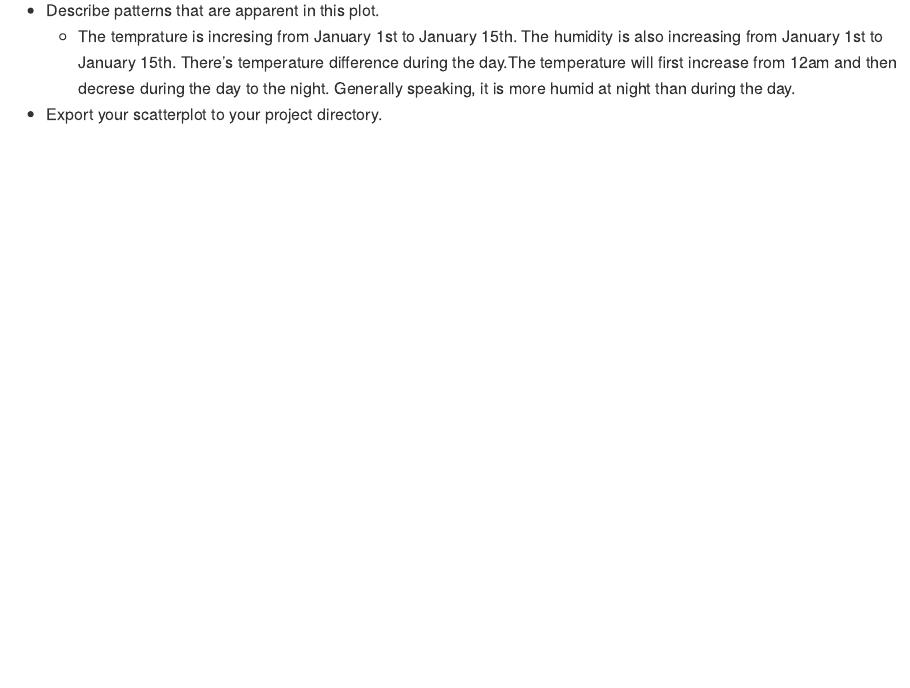
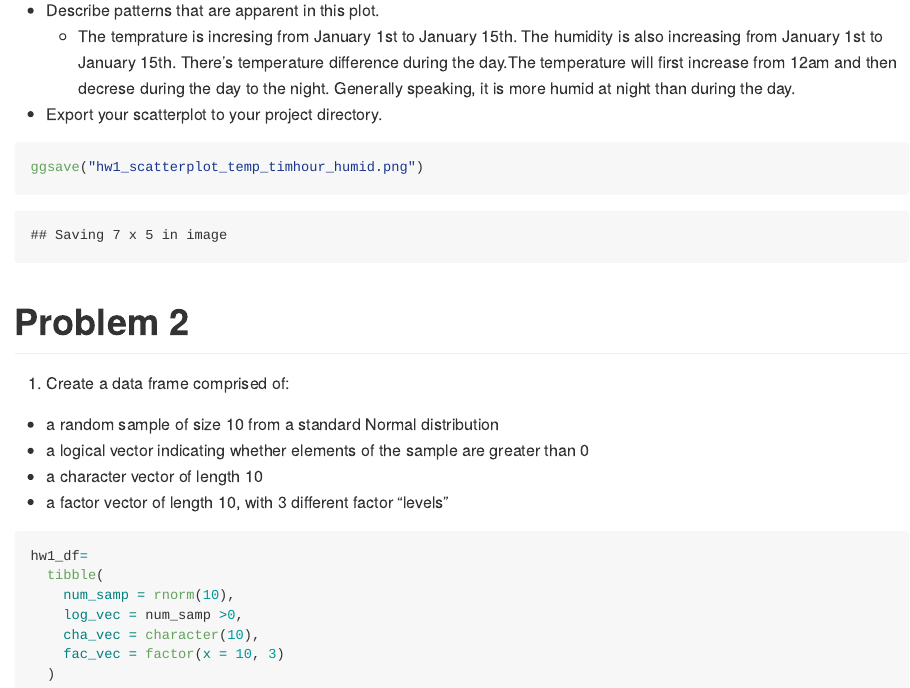
Before and after one commit to tianyiw44/p8105_hw1_tw2918, an R Markdown document (p8105_hw1_tw2918.Rmd): the page in a window 1100 px wide, from 1920 px down. Rendered offline with R 4.5, knitr and Pandoc, with nearby package versions; code that draws random numbers runs with fixed seeds of ours; some code elsewhere in the file could not run offline.

Commit message:
Probelm 2 (1) Create a data frame with a random sample of size 10 from a standard Normal distribution; a logical vector indicating whether elements of the sample are greater than 0; a character vector of length 10; a factor vector of length 10, with 3 different factor “levels”.

````diff
--- a/p8105_hw1_tw2918.Rmd
+++ b/p8105_hw1_tw2918.Rmd
@@ -62,3 +62,23 @@ ggplot(early_january_weather, aes(x = time_hour, y = temp, color = humid )) + ge
     * The temprature is incresing from January 1st to January 15th. The humidity is also increasing from January 1st to January 15th. There's temperature difference during the day.The temperature will first increase from 12am and then decrese during the day to the night. Generally speaking, it is more humid at night than during the day.
 
   * Export your scatterplot to your project directory.
+```{r}
+ggsave("hw1_scatterplot_temp_timhour_humid.png")
+```
+
+# Problem 2
+1. Create a data frame comprised of:
+* a random sample of size 10 from a standard Normal distribution
+* a logical vector indicating whether elements of the sample are greater than 0
+* a character vector of length 10
+* a factor vector of length 10, with 3 different factor “levels”
+
+```{r}
+hw1_df=
+  tibble(
+    num_samp = rnorm(10),
+    log_vec = num_samp >0,
+    cha_vec = character(10),
+    fac_vec = factor(x = 10, 3)
+  )
+```
````
Also changed, not shown: hw1_scatterplot_temp_timhour_humid.png, p8105_hw1_tw2918.md, p8105_hw1_tw2918_files/figure-gfm/unnamed-chunk-5-1.png.
